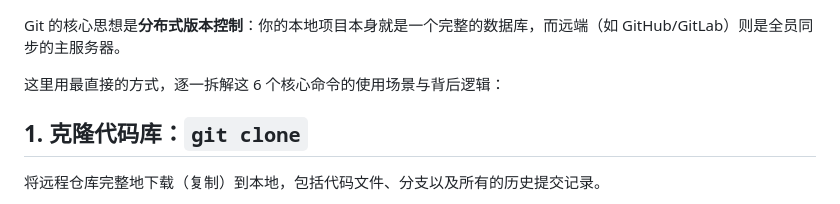
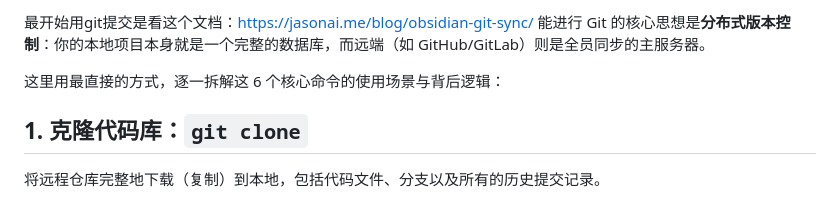
Before and after one commit to yuxucong2007-boop/2026summer-internship--, a Markdown page: git初步使用/git初步使用.md, the part around the change. GitHub-like rendering.

Commit message:
vault backup: 2026-07-29 09:54:17

```diff
--- a/git初步使用/git初步使用.md
+++ b/git初步使用/git初步使用.md
@@ -1,3 +1,5 @@
+最开始用git提交是看这个文档：https://jasonai.me/blog/obsidian-git-sync/
+能进行
 Git 的核心思想是**分布式版本控制**：你的本地项目本身就是一个完整的数据库，而远端（如 GitHub/GitLab）则是全员同步的主服务器。
 
 这里用最直接的方式，逐一拆解这 6 个核心命令的使用场景与背后逻辑：
```
